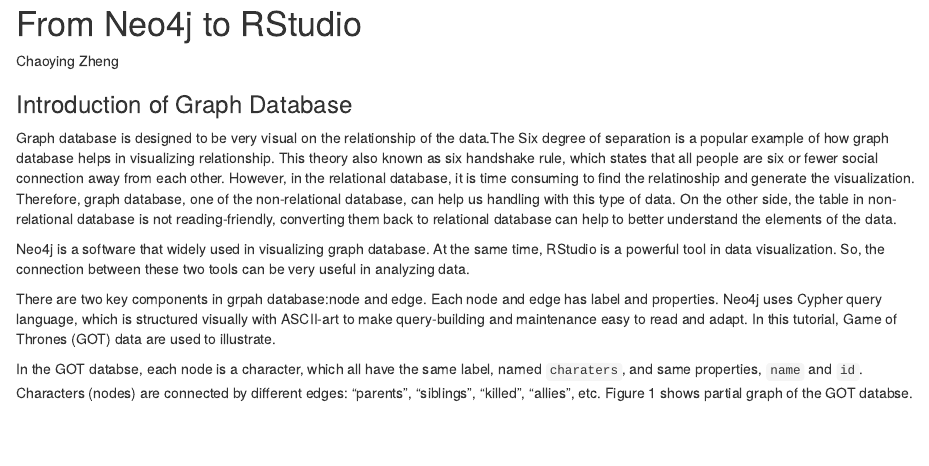
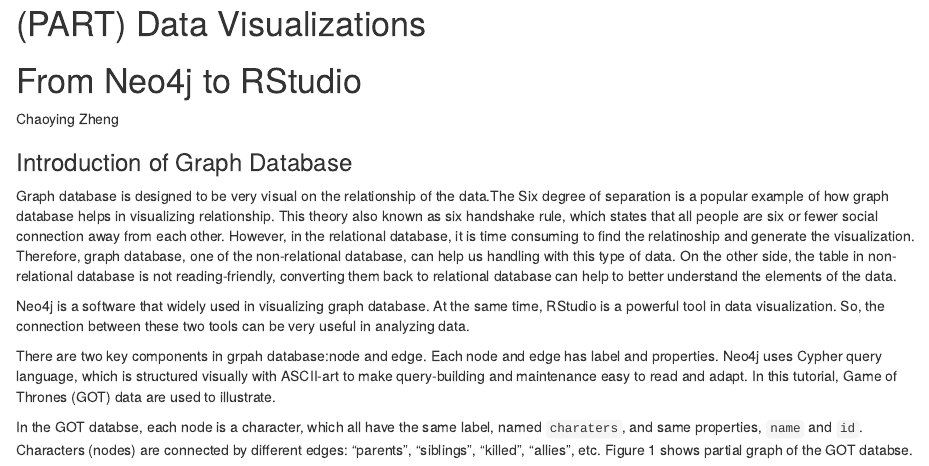
Before and after one commit to jtr13/cc21fall1, an R Markdown document (neo4j_to_r.Rmd): the page in a window 1100 px wide, from its top. Rendered offline with R 4.5, knitr and Pandoc, with nearby package versions; drawn as R Markdown's standard HTML page in place of the format the file asks for; some code elsewhere in the file could not run offline.

Commit message:
Update neo4j_to_r.Rmd

```diff
--- a/neo4j_to_r.Rmd
+++ b/neo4j_to_r.Rmd
@@ -1,3 +1,5 @@
+# (PART) Data Visualizations {-}
+
 # From Neo4j to RStudio
 
 Chaoying Zheng
```
